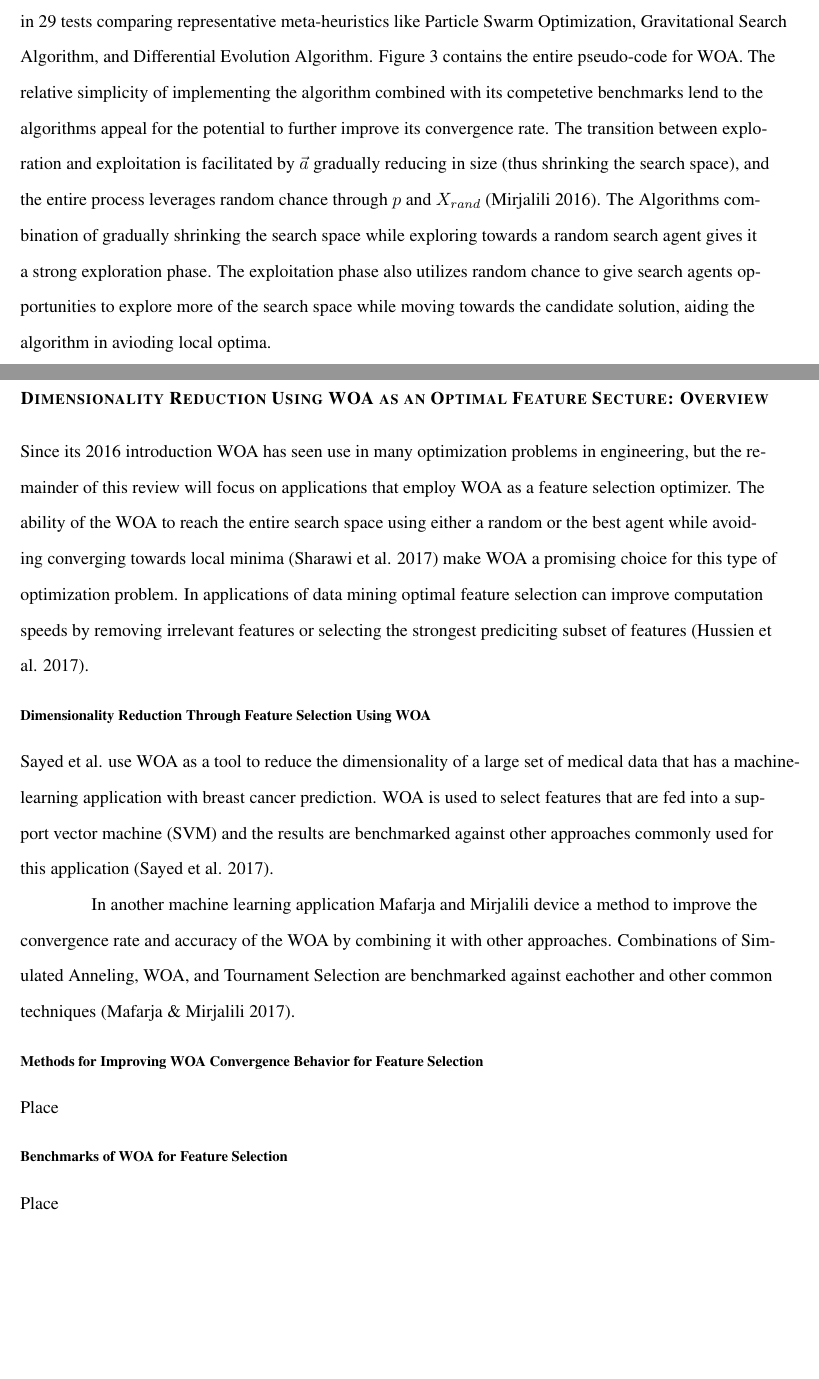
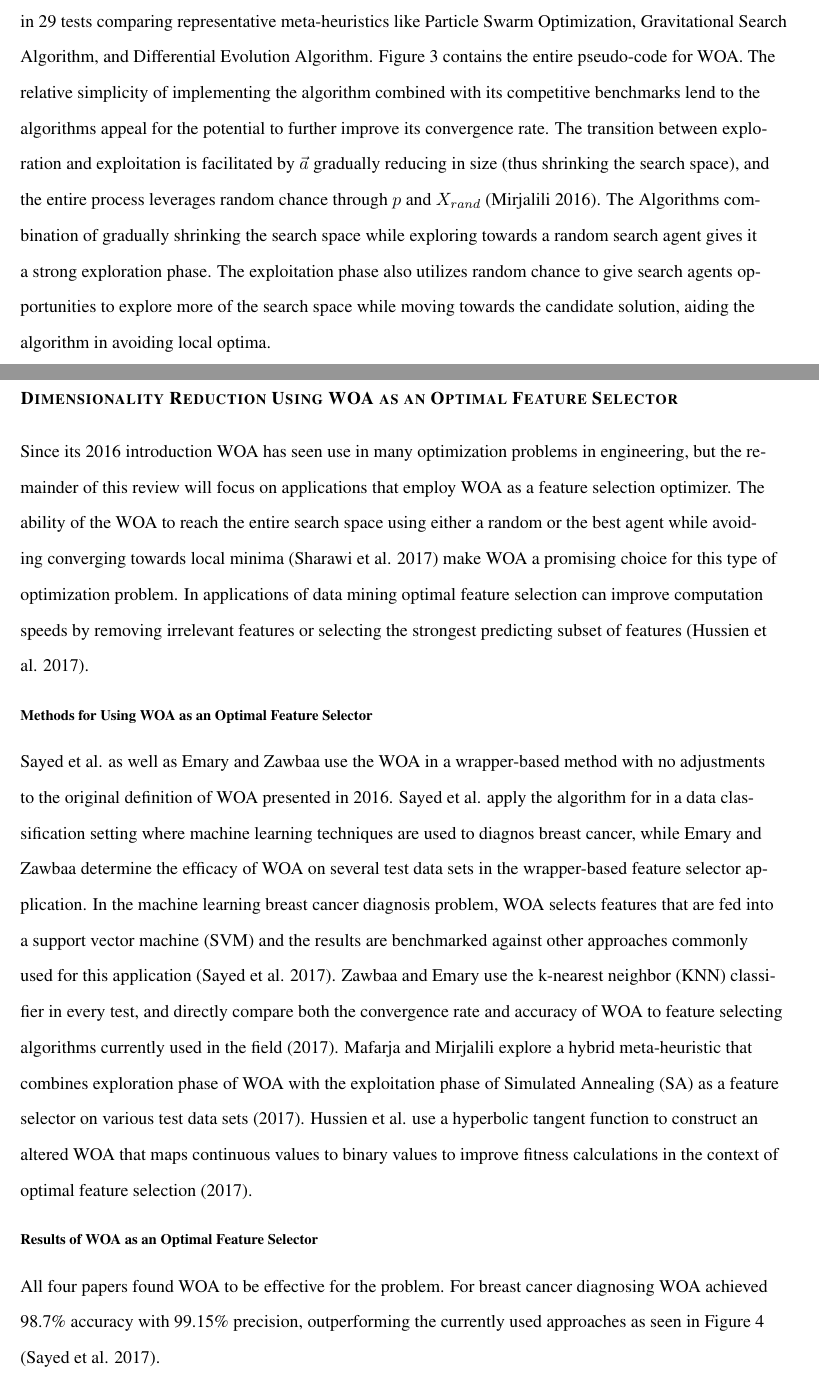
Before and after one commit to spreichelt/WOA-literatureReview, a LaTeX document (main.tex): two parts of pages 4 and 5 of 8, joined at a grey line, cut so that both start at the same text, the shorter picture padded with empty space. Compiled offline with pdfLaTeX.

Commit message:
Rework introduction to second section, and start subsections.

```diff
--- a/main.tex
+++ b/main.tex
@@ -179,37 +179,35 @@
             \end{algorithmic}
         \end{algorithm}
     \end{figure}
-    }
 
 \subsection*{Algorithm Implementation and Benchmark Results} {
     The algorithm is demonstratively competitive with both canon swarm algorithms---ie Particle Swarm Optimization---as well as more mature classes of meta-heuristics like Evolutionary algorithms (Mirjalili 2016).
     In the initial benchmarks Mirjalili found the WOA converged either most or second most efficiently in 29 tests comparing representative meta-heuristics like Particle Swarm Optimization, Gravitational Search Algorithm, and Differential Evolution Algorithm.
     Figure 3 contains the entire pseudo-code for WOA.
-    The relative simplicity of implementing the algorithm combined with its competetive benchmarks lend to the algorithms appeal for the potential to further improve its convergence rate.
+    The relative simplicity of implementing the algorithm combined with its competitive benchmarks lend to the algorithms appeal for the potential to further improve its convergence rate.
     The transition between exploration and exploitation is facilitated by $\vec{a}$ gradually reducing in size (thus shrinking the search space), and the entire process leverages random chance through $p$ and $X_{rand}$ (Mirjalili 2016).
     The Algorithms combination of gradually shrinking the search space while exploring towards a random search agent gives it a strong exploration phase.
-    The exploitation phase also utilizes random chance to give search agents opportunities to explore more of the search space while moving towards the candidate solution, aiding the algorithm in avioding local optima.
+    The exploitation phase also utilizes random chance to give search agents opportunities to explore more of the search space while moving towards the candidate solution, aiding the algorithm in avoiding local optima.
 }
 
-\section*{Dimensionality Reduction Using WOA as an Optimal Feature Secture: Overview} {
+\section*{Dimensionality Reduction Using WOA as an Optimal Feature Selector} {
     Since its 2016 introduction WOA has seen use in many optimization problems in engineering, but the remainder of this review will focus on applications that employ WOA as a feature selection optimizer.
     The ability of the WOA to reach the entire search space using either a random or the best agent while avoiding converging towards local minima (Sharawi et al. 2017) make WOA a promising choice for this type of optimization problem.
-    In applications of data mining optimal feature selection can improve computation speeds by removing irrelevant features or selecting the strongest prediciting subset of features (Hussien et al. 2017).
+    In applications of data mining optimal feature selection can improve computation speeds by removing irrelevant features or selecting the strongest predicting subset of features (Hussien et al. 2017).
+
+\subsection*{Methods for Using WOA as an Optimal Feature Selector} {
+    Sayed et al. as well as Emary and Zawbaa use the WOA in a wrapper-based method with no adjustments to the original definition of WOA presented in 2016.
+    Sayed et al. apply the algorithm for in a data classification setting where machine learning techniques are used to diagnos breast cancer, while Emary and Zawbaa determine the efficacy of WOA on several test data sets in the wrapper-based feature selector application.
+    In the machine learning breast cancer diagnosis problem, WOA selects features that are fed into a support vector machine (SVM) and the results are benchmarked against other approaches commonly used for this application (Sayed et al. 2017).
+    Zawbaa and Emary use the k-nearest neighbor (KNN) classifier in every test, and directly compare both the convergence rate and accuracy of WOA to feature selecting algorithms currently used in the field (2017).
+    Mafarja and Mirjalili explore a hybrid meta-heuristic that combines exploration phase of WOA with the exploitation phase of Simulated Annealing (SA) as a feature selector on various test data sets (2017).
+    Hussien et al. use a hyperbolic tangent function to construct an altered WOA that maps continuous values to binary values to improve fitness calculations in the context of optimal feature selection (2017).
 }
 
-\subsection*{Dimensionality Reduction Through Feature Selection Using WOA} {
-    Sayed et al. use WOA as a tool to reduce the dimensionality of a large set of medical data that has a machine-learning application with breast cancer prediction.
-    WOA is used to select features that are fed into a support vector machine (SVM) and the results are benchmarked against other approaches commonly used for this application (Sayed et al. 2017).
+\subsection*{Results of WOA as an Optimal Feature Selector} {
+    All four papers found WOA to be effective for the problem.
+    For breast cancer diagnosing WOA achieved 98.7\% accuracy with 99.15\% precision, outperforming the currently used approaches as seen in Figure 4 (Sayed et al. 2017).
 
-    In another machine learning application Mafarja and Mirjalili device a method to improve the convergence rate and accuracy of the WOA by combining it with other approaches.
-    Combinations of Simulated Anneling, WOA, and Tournament Selection are benchmarked against eachother and other common techniques (Mafarja \& Mirjalili 2017).
-}
-\subsection*{Methods for Improving WOA Convergence Behavior for Feature Selection} {
-    Place
-}
-
-\subsection*{Benchmarks of WOA for Feature Selection} {
-    Place
 }
 \begin{workscited}
 
```
Also changed, not shown: main.tex (2 more changed lines).
